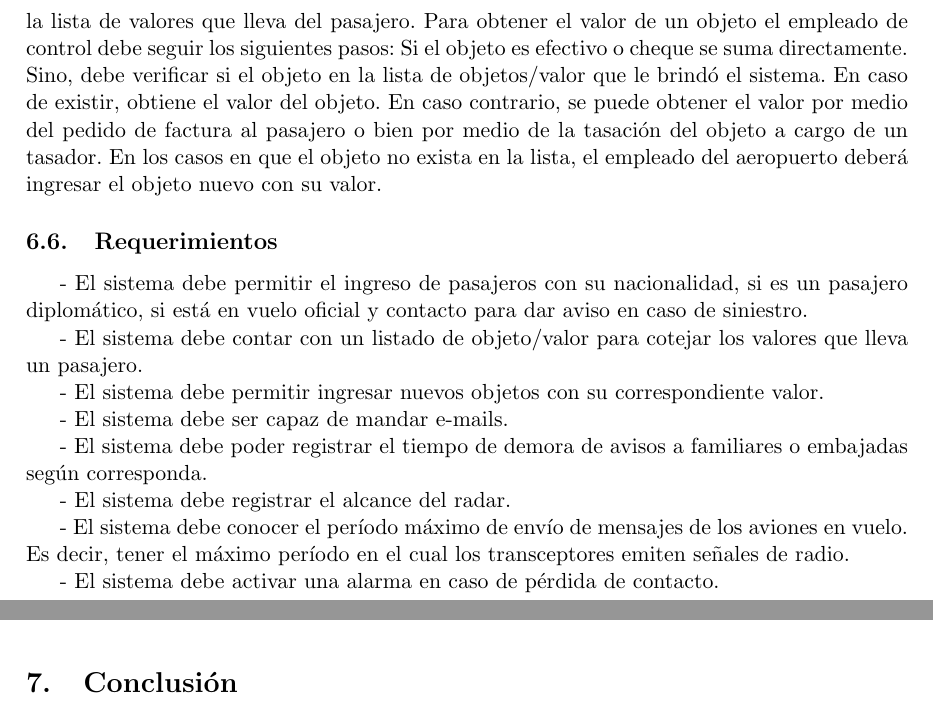
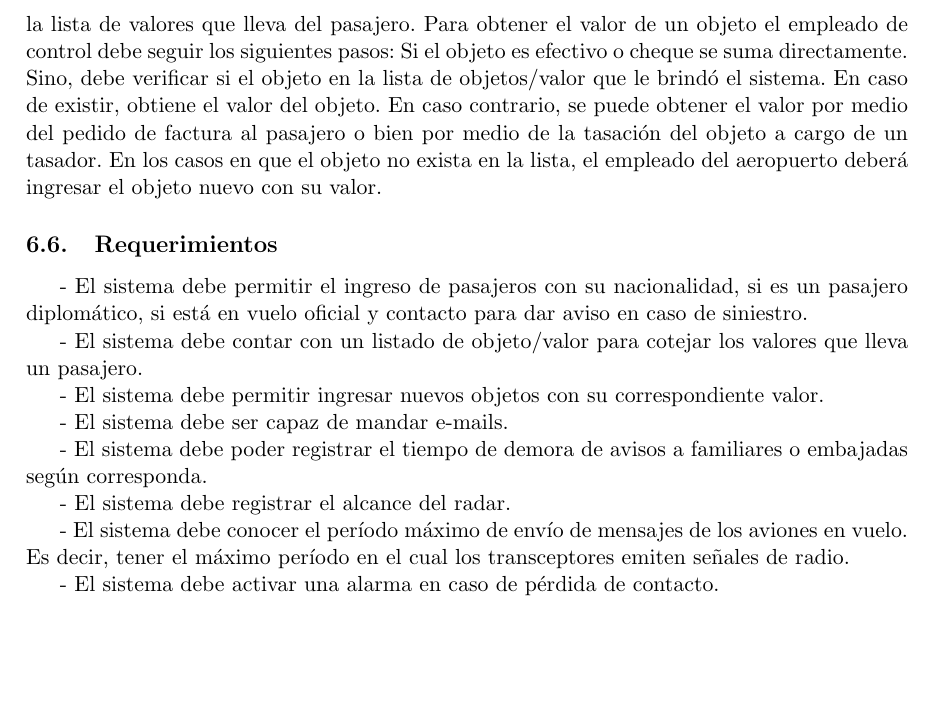
Before and after one commit to diega/tp-ingenieria-1, a LaTeX document (tp1/src/tex/tp.tex): two parts of pages 15 and 16 of 16 before the commit and part of page 15 of 15 after it, the two joined at a grey line, cut so that both start at the same text, the shorter picture padded with empty space. Compiled offline with pdfLaTeX.

Commit message:
elimino conclusion inexistente

```diff
--- a/tp1/src/tex/tp.tex
+++ b/tp1/src/tex/tp.tex
@@ -28,7 +28,5 @@
 \input{medios.tex}
 \input{legislacion.tex}
 \newpage
-\input{conclusion.tex}
-\newpage
 
 \end{document}
```
